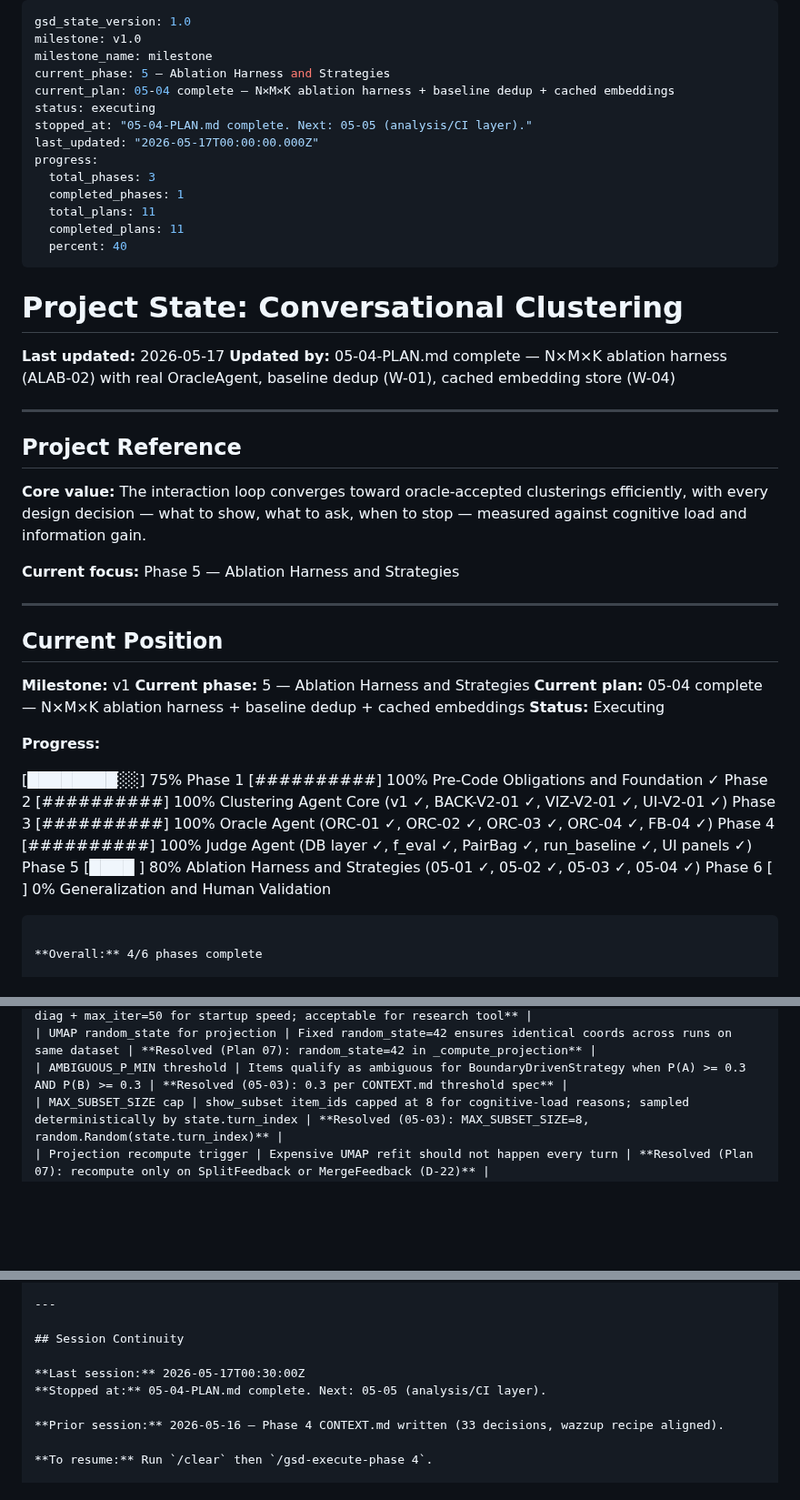
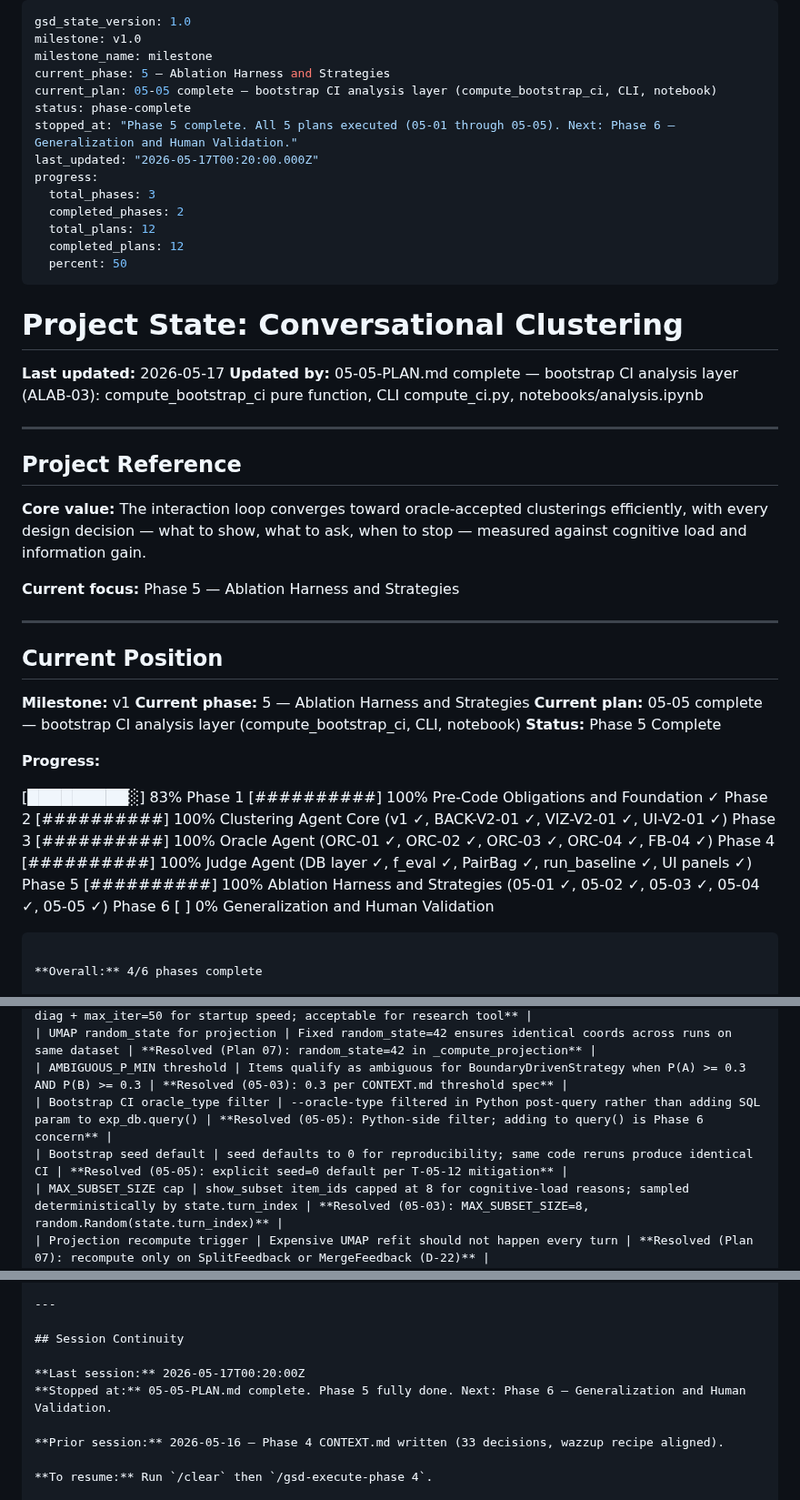
Before and after one commit to Giambac/Large-Scale-Progetto, a Markdown page: .planning/STATE.md, 3 parts joined by grey strips. Shown at 91% size. Drawn GitHub-style; blank space fills up the shorter version.

Commit message:
docs(state): Phase 5 complete — all 5 plans executed

````diff
--- a/.planning/STATE.md
+++ b/.planning/STATE.md
@@ -3,22 +3,22 @@ gsd_state_version: 1.0
 milestone: v1.0
 milestone_name: milestone
 current_phase: 5 — Ablation Harness and Strategies
-current_plan: 05-04 complete — N×M×K ablation harness + baseline dedup + cached embeddings
-status: executing
-stopped_at: "05-04-PLAN.md complete. Next: 05-05 (analysis/CI layer)."
-last_updated: "2026-05-17T00:00:00.000Z"
+current_plan: 05-05 complete — bootstrap CI analysis layer (compute_bootstrap_ci, CLI, notebook)
+status: phase-complete
+stopped_at: "Phase 5 complete. All 5 plans executed (05-01 through 05-05). Next: Phase 6 — Generalization and Human Validation."
+last_updated: "2026-05-17T00:20:00.000Z"
 progress:
   total_phases: 3
-  completed_phases: 1
-  total_plans: 11
-  completed_plans: 11
-  percent: 40
+  completed_phases: 2
+  total_plans: 12
+  completed_plans: 12
+  percent: 50
 ---
 
 # Project State: Conversational Clustering
 
 **Last updated:** 2026-05-17
-**Updated by:** 05-04-PLAN.md complete — N×M×K ablation harness (ALAB-02) with real OracleAgent, baseline dedup (W-01), cached embedding store (W-04)
+**Updated by:** 05-05-PLAN.md complete — bootstrap CI analysis layer (ALAB-03): compute_bootstrap_ci pure function, CLI compute_ci.py, notebooks/analysis.ipynb
 
 ---
 
@@ -34,17 +34,17 @@ progress:
 
 **Milestone:** v1
 **Current phase:** 5 — Ablation Harness and Strategies
-**Current plan:** 05-04 complete — N×M×K ablation harness + baseline dedup + cached embeddings
-**Status:** Executing
+**Current plan:** 05-05 complete — bootstrap CI analysis layer (compute_bootstrap_ci, CLI, notebook)
+**Status:** Phase 5 Complete
 
 **Progress:**
 
-[████████░░] 75%
+[█████████░] 83%
 Phase 1 [##########] 100% Pre-Code Obligations and Foundation ✓
 Phase 2 [##########] 100% Clustering Agent Core (v1 ✓, BACK-V2-01 ✓, VIZ-V2-01 ✓, UI-V2-01 ✓)
 Phase 3 [##########] 100% Oracle Agent (ORC-01 ✓, ORC-02 ✓, ORC-03 ✓, ORC-04 ✓, FB-04 ✓)
 Phase 4 [##########] 100% Judge Agent (DB layer ✓, f_eval ✓, PairBag ✓, run_baseline ✓, UI panels ✓)
-Phase 5 [████      ]  80% Ablation Harness and Strategies (05-01 ✓, 05-02 ✓, 05-03 ✓, 05-04 ✓)
+Phase 5 [##########] 100% Ablation Harness and Strategies (05-01 ✓, 05-02 ✓, 05-03 ✓, 05-04 ✓, 05-05 ✓)
 Phase 6 [          ]   0% Generalization and Human Validation
 
 ```
@@ -76,6 +76,8 @@ Phase 6 [          ]   0% Generalization and Human Validation
 | BIC GMM covariance type | full vs. diag covariance for 768-dim embeddings | **Resolved (Plan 06): diag + max_iter=50 for startup speed; acceptable for research tool** |
 | UMAP random_state for projection | Fixed random_state=42 ensures identical coords across runs on same dataset | **Resolved (Plan 07): random_state=42 in _compute_projection** |
 | AMBIGUOUS_P_MIN threshold | Items qualify as ambiguous for BoundaryDrivenStrategy when P(A) >= 0.3 AND P(B) >= 0.3 | **Resolved (05-03): 0.3 per CONTEXT.md threshold spec** |
+| Bootstrap CI oracle_type filter | --oracle-type filtered in Python post-query rather than adding SQL param to exp_db.query() | **Resolved (05-05): Python-side filter; adding to query() is Phase 6 concern** |
+| Bootstrap seed default | seed defaults to 0 for reproducibility; same code reruns produce identical CI | **Resolved (05-05): explicit seed=0 default per T-05-12 mitigation** |
 | MAX_SUBSET_SIZE cap | show_subset item_ids capped at 8 for cognitive-load reasons; sampled deterministically by state.turn_index | **Resolved (05-03): MAX_SUBSET_SIZE=8, random.Random(state.turn_index)** |
 | Projection recompute trigger | Expensive UMAP refit should not happen every turn | **Resolved (Plan 07): recompute only on SplitFeedback or MergeFeedback (D-22)** |
 | post_turn_callback hook design | How to wire per-turn side effects without coupling the loop to projection logic | **Resolved (Plan 07): Optional[Callable] parameter, default None, called after AuditLog write** |
@@ -123,8 +125,8 @@ None.
 
 ## Session Continuity
 
-**Last session:** 2026-05-17T00:30:00Z
-**Stopped at:** 05-04-PLAN.md complete. Next: 05-05 (analysis/CI layer).
+**Last session:** 2026-05-17T00:20:00Z
+**Stopped at:** 05-05-PLAN.md complete. Phase 5 fully done. Next: Phase 6 — Generalization and Human Validation.
 
 **Prior session:** 2026-05-16 — Phase 4 CONTEXT.md written (33 decisions, wazzup recipe aligned).
 
````
